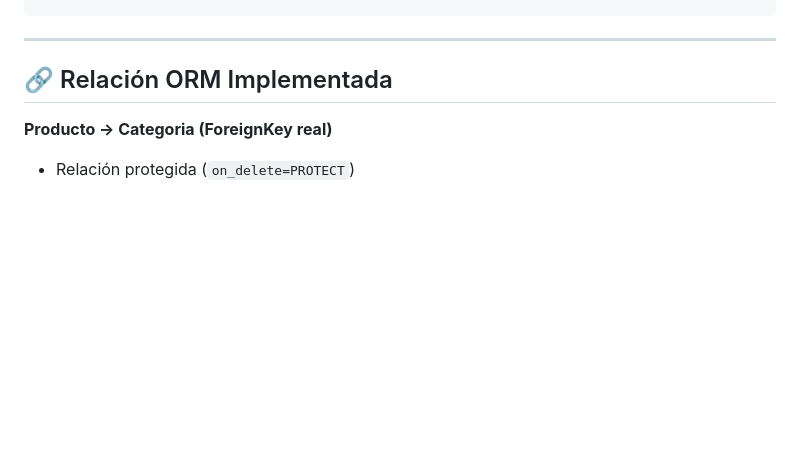
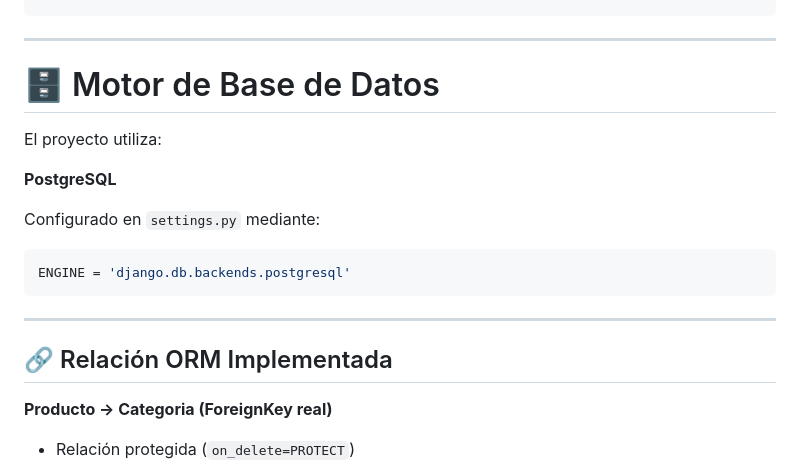
Before and after one commit to xgarridoig-jpg/kau-del-viento, a Markdown page: README.md, the part around the change. Drawn GitHub-style; blank space fills up the shorter version.

Commit message:
Se complementa readme

````diff
--- a/README.md
+++ b/README.md
@@ -62,6 +62,19 @@ class Producto(models.Model):
 
 ---
 
+
+# 🗄️ Motor de Base de Datos
+
+El proyecto utiliza:
+
+**PostgreSQL**
+
+Configurado en `settings.py` mediante:
+
+```python
+ENGINE = 'django.db.backends.postgresql'
+```
+---
 ## 🔗 Relación ORM Implementada
 
 **Producto → Categoria (ForeignKey real)**
````
